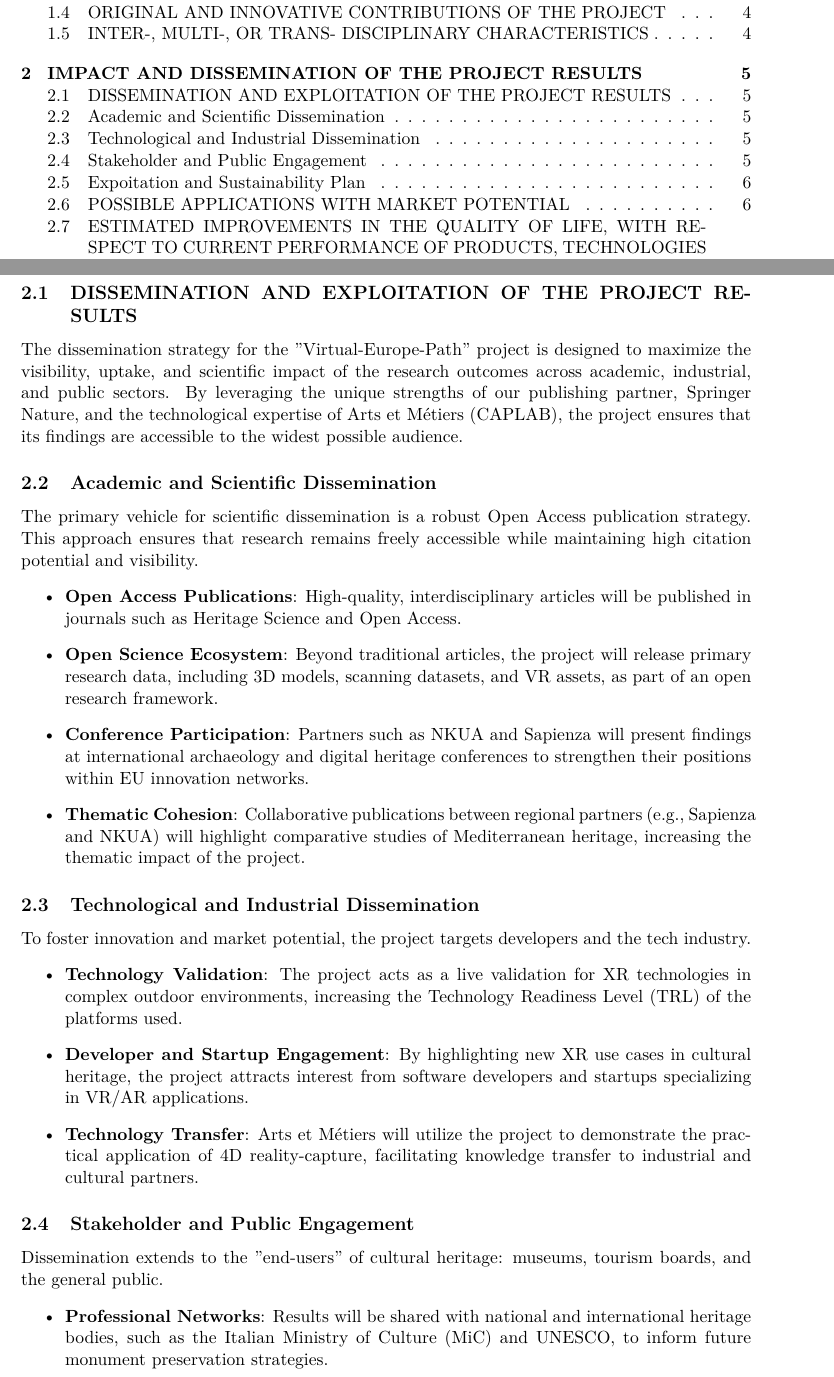
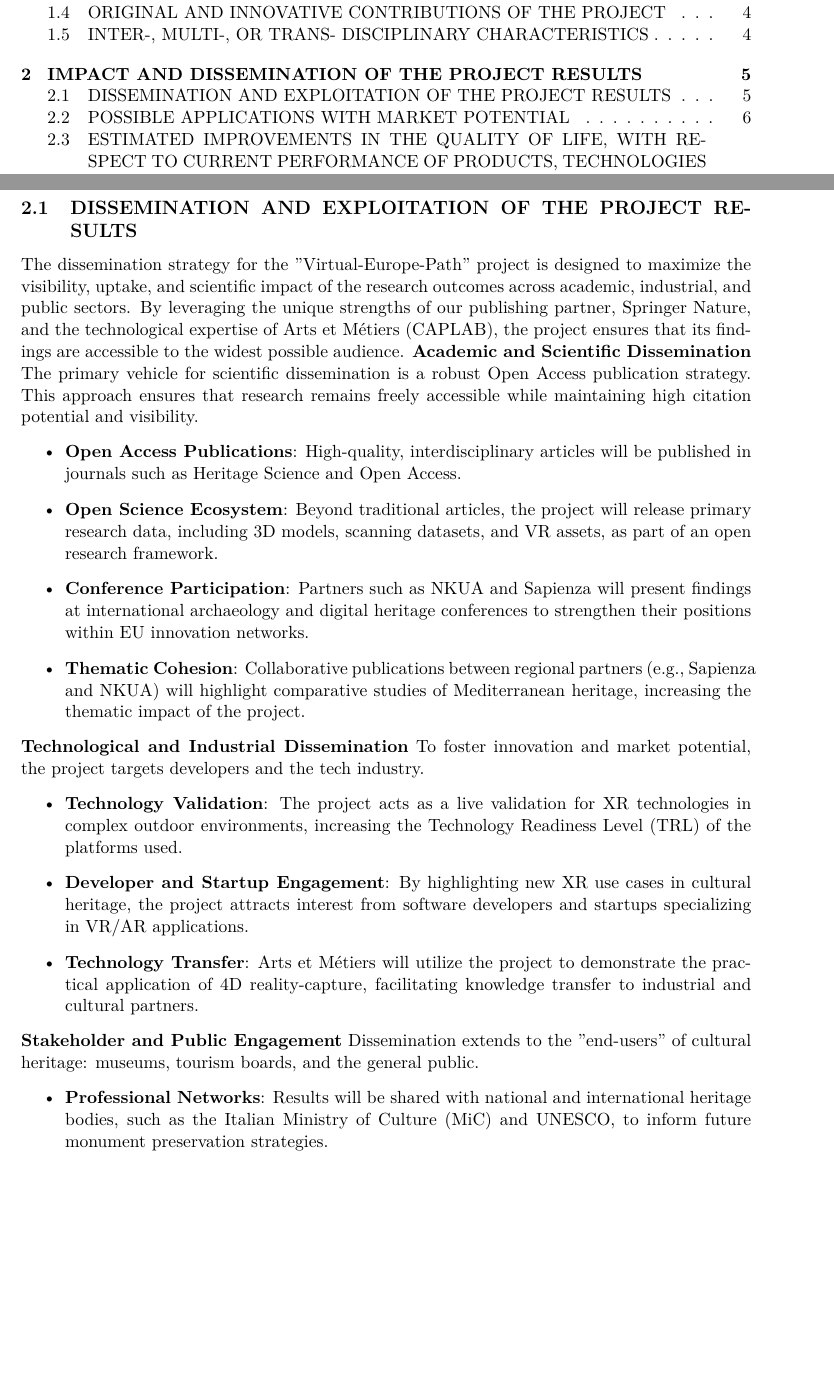
Before and after one commit to olahsara/kutmod, a LaTeX document (palyazat/eu.tex, which reads palyazat/sections/dissemination.tex): two parts of pages 1 and 5 of 19, joined at a grey line, cut so that both start at the same text, the shorter picture padded with empty space. Compiled offline with pdfLaTeX.

Commit message:
Dissemination sectional fix

```diff
--- a/palyazat/sections/dissemination.tex
+++ b/palyazat/sections/dissemination.tex
@@ -1,5 +1,5 @@
 The dissemination strategy for the "Virtual-Europe-Path" project is designed to maximize the visibility, uptake, and scientific impact of the research outcomes across academic, industrial, and public sectors. By leveraging the unique strengths of our publishing partner, Springer Nature, and the technological expertise of Arts et Métiers (CAPLAB), the project ensures that its findings are accessible to the widest possible audience.
-\subsection{Academic and Scientific Dissemination}
+\textbf{Academic and Scientific Dissemination}
 The primary vehicle for scientific dissemination is a robust Open Access publication strategy. This approach ensures that research remains freely accessible while maintaining high citation potential and visibility.
 \begin{itemize}
     \item \textbf{Open Access Publications}: High-quality, interdisciplinary articles will be published in journals such as Heritage Science and Open Access.
@@ -8,7 +8,7 @@ The primary vehicle for scientific dissemination is a robust Open Access publica
     \item \textbf{Thematic Cohesion}: Collaborative publications between regional partners (e.g., Sapienza and NKUA) will highlight comparative studies of Mediterranean heritage, increasing the thematic impact of the project.
 \end{itemize}
 
-\subsection{Technological and Industrial Dissemination}
+\textbf{Technological and Industrial Dissemination}
 To foster innovation and market potential, the project targets developers and the tech industry.
 \begin{itemize}
     \item \textbf{Technology Validation}: The project acts as a live validation for XR technologies in complex outdoor environments, increasing the Technology Readiness Level (TRL) of the platforms used.
@@ -16,7 +16,7 @@ To foster innovation and market potential, the project targets developers and th
     \item \textbf{Technology Transfer}: Arts et Métiers will utilize the project to demonstrate the practical application of 4D reality-capture, facilitating knowledge transfer to industrial and cultural partners.
 \end{itemize}
 
-\subsection{Stakeholder and Public Engagement}
+\textbf{Stakeholder and Public Engagement}
 Dissemination extends to the "end-users" of cultural heritage: museums, tourism boards, and the general public.
 \begin{itemize}
     \item \textbf{Professional Networks}: Results will be shared with national and international heritage bodies, such as the Italian Ministry of Culture (MiC) and UNESCO, to inform future monument preservation strategies.
```
Also changed, not shown: palyazat/sections/dissemination.tex (2 more changed lines).
